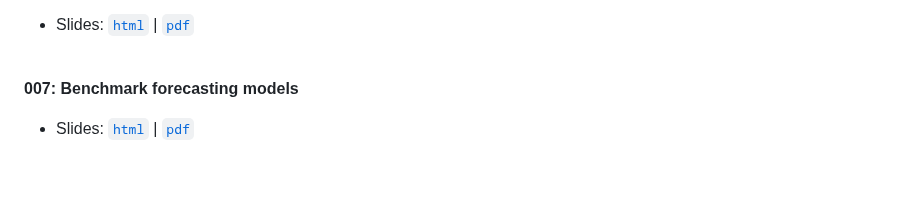
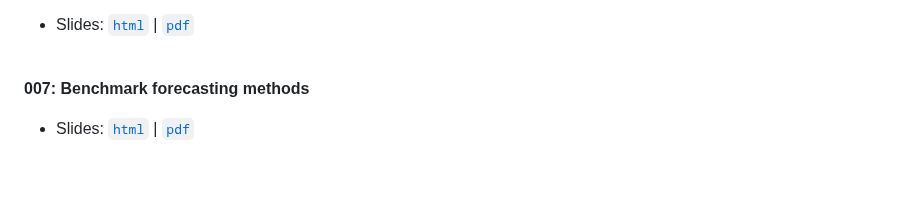
Before and after one commit to marciosantetti/ec361-sp24, a Markdown page: README.md, the part around the change. Rendered like a GitHub page.

```diff
--- a/README.md
+++ b/README.md
@@ -58,7 +58,7 @@ Welcome to EC 361&mdash;001: Applied Macroeconomic Forecasting!<br>
 
 <br>
 
-**007: Benchmark forecasting models**
+**007: Benchmark forecasting methods**
 
   - Slides: [`html`](https://raw.githack.com/marciosantetti/ec361-sp24/main/lectures/005-simple-methods/005-simple-methods.html) | [`pdf`](https://raw.githack.com/marciosantetti/ec361-sp24/main/lectures/005-simple-methods/005-simple-methods.pdf)
 
```
